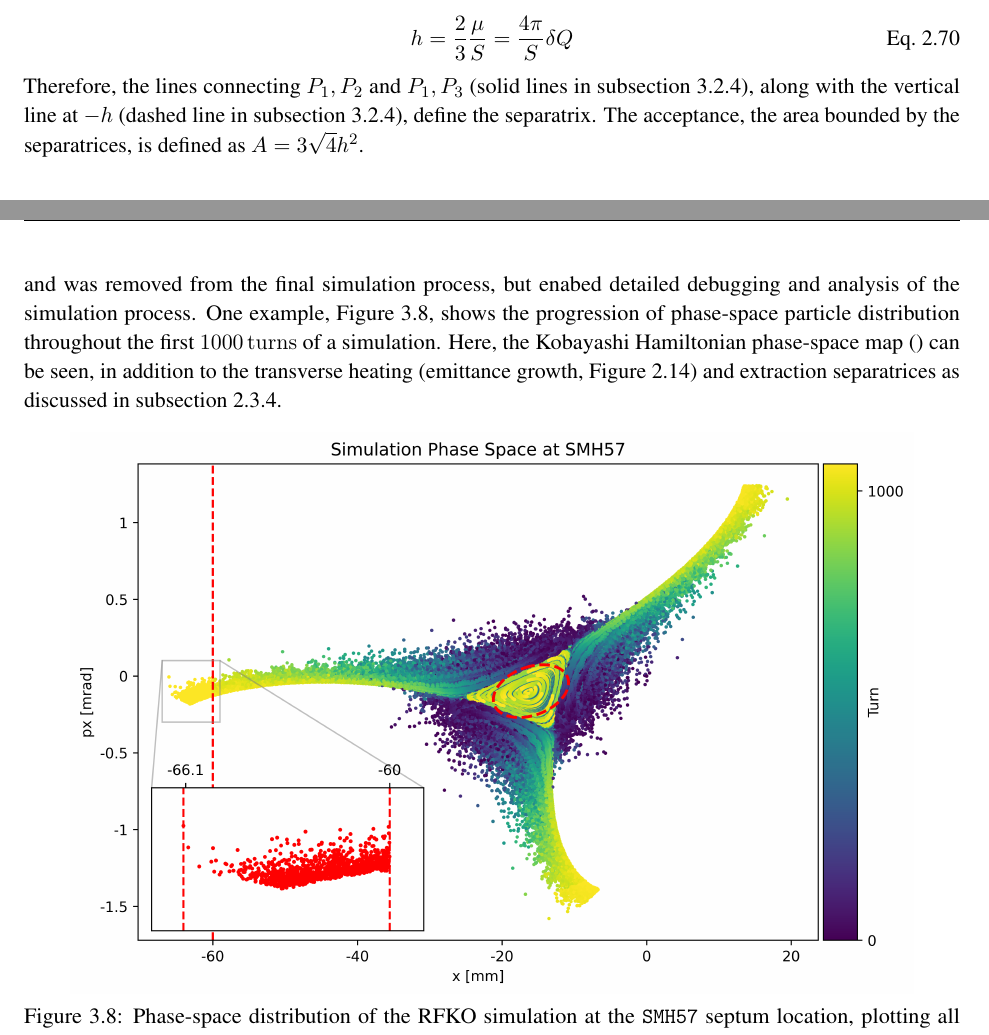
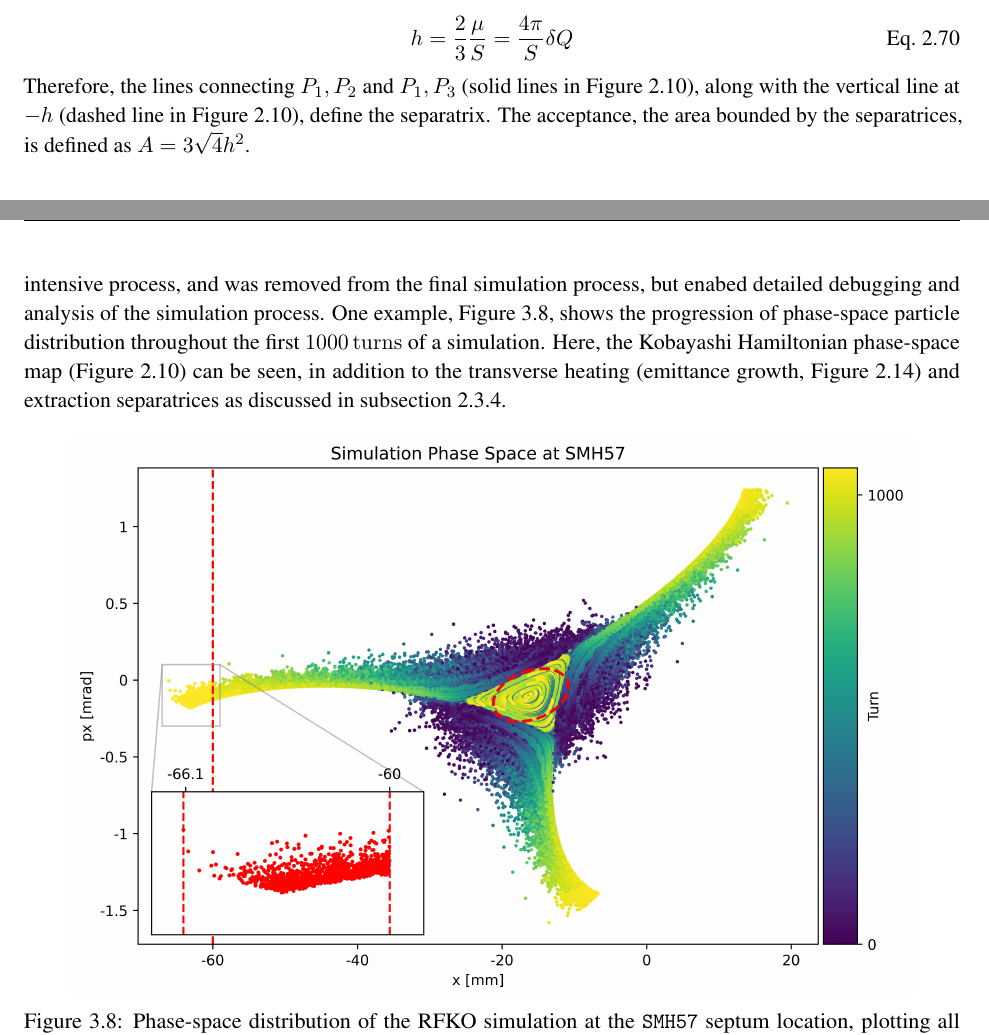
Before and after one commit to ab-gh/thesis, a LaTeX thesis (main.tex): two parts of pages 27 and 41 of 59, joined at a grey line, cut so that both start at the same text. Compiled offline with pdfLaTeX.

Commit message:
finish benchmark

```diff
--- a/main.tex
+++ b/main.tex
@@ -1891,7 +1891,7 @@ To submit the simulation jobs to the batch processing service, the simulation so
 
 This image was made available on CERN's image registry using a \textit{continuous integration} platform, allowing the image to be automatically re-built and re-published when changes are made to the configuration. It was also distributed via the \textit{CERN Virtual Machine File System} (CVMFS), which HTCondor can use to initialise machines running batch jobs. This container~\cite{docker} eliminated the need to set up the simulation environment on each machine, ensured that the simulation were run in a consistent environment, and enabled the use of HTCondor's GPU resources.
 
-\autoref{fig:flowchart} describes the simulation process as successfully implemented. While some efficiency could be made by including shared resources (such as the \verb|ps.seq| lattice file) within the Docker image, developing a general base environment for any \verb|Xsuite| simulation will prove useful in the wider community, and in work outside of the scope of this thesis. Initial test simulations included a \verb|Monitor| object to record the turn-by-turn particle parameters of simulations. This is a very computationally expensive and memory-intensive process, and was removed from the final simulation process, but enabed detailed debugging and analysis of the simulation process. One example,~\autoref{fig:phase-space-sim}, shows the progression of phase-space particle distribution throughout the first \qty{1000}{turns} of a simulation. Here, the Kobayashi Hamiltonian phase-space map (\label{fig:kobayashi}) can be seen, in addition to the transverse heating (emittance growth, \autoref{fig:rfko_phase_space}) and extraction separatrices as discussed in~\autoref{sec:rfko}.
+\autoref{fig:flowchart} describes the simulation process as successfully implemented. While some efficiency could be made by including shared resources (such as the \verb|ps.seq| lattice file) within the Docker image, developing a general base environment for any \verb|Xsuite| simulation will prove useful in the wider community, and in work outside of the scope of this thesis. Initial test simulations included a \verb|Monitor| object to record the turn-by-turn particle parameters of simulations. This is a very computationally expensive and memory-intensive process, and was removed from the final simulation process, but enabed detailed debugging and analysis of the simulation process. One example,~\autoref{fig:phase-space-sim}, shows the progression of phase-space particle distribution throughout the first \qty{1000}{turns} of a simulation. Here, the Kobayashi Hamiltonian phase-space map (\autoref{fig:kobayashi}) can be seen, in addition to the transverse heating (emittance growth, \autoref{fig:rfko_phase_space}) and extraction separatrices as discussed in~\autoref{sec:rfko}.
 
 \begin{figure}[h]
   \centering
```
Also changed, not shown: 5 other files.
